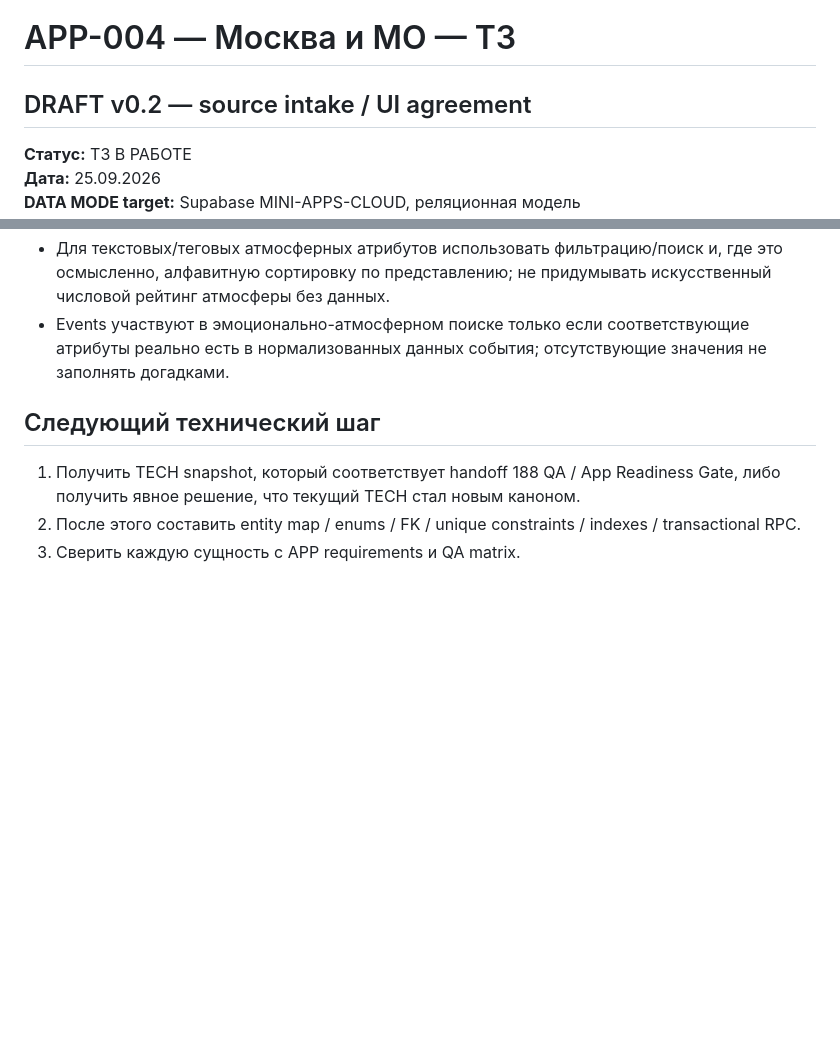
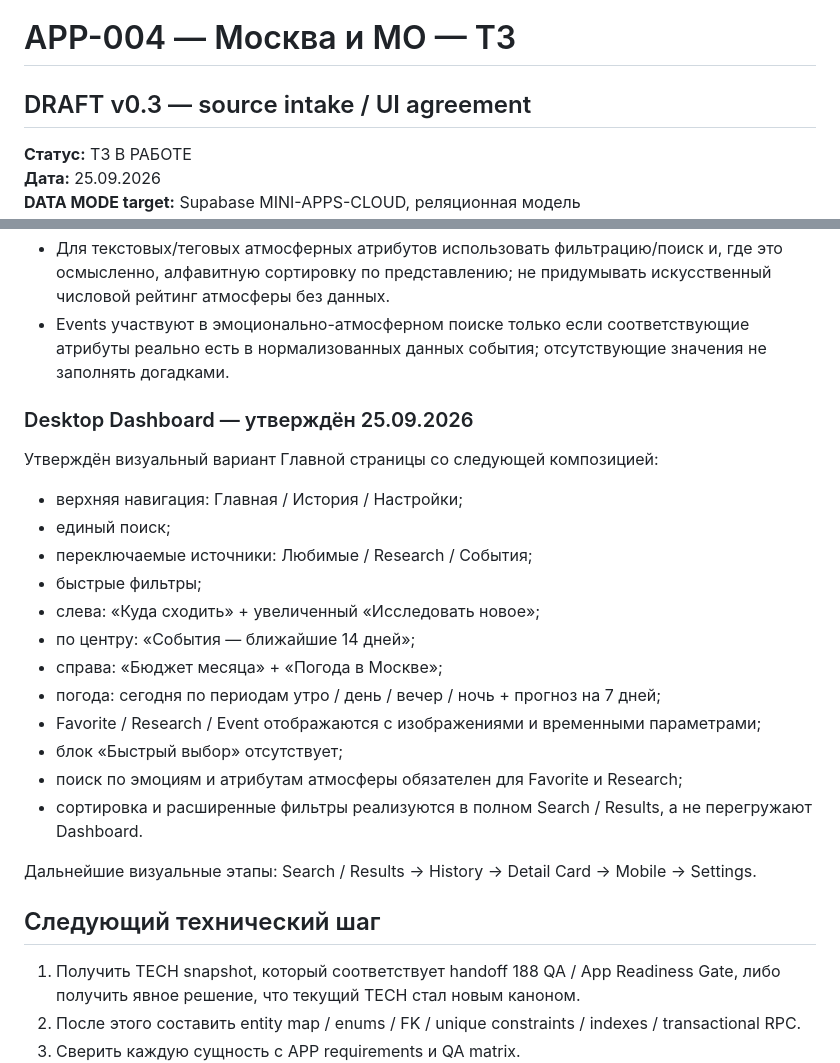
Before and after one commit to setjip-spec/APP-004-Moscow-MO, a Markdown page: docs/APP-004-TZ.md, 2 parts joined by grey strips. Rendered like a GitHub page; blank space fills up the shorter version.

Commit message:
Approve APP-004 desktop dashboard

```diff
--- a/docs/APP-004-TZ.md
+++ b/docs/APP-004-TZ.md
@@ -1,5 +1,5 @@
 # APP-004 — Москва и МО — ТЗ
-## DRAFT v0.2 — source intake / UI agreement
+## DRAFT v0.3 — source intake / UI agreement
 
 **Статус:** ТЗ В РАБОТЕ
 **Дата:** 25.09.2026
@@ -85,6 +85,24 @@ History — отдельный экран.
 - Для текстовых/теговых атмосферных атрибутов использовать фильтрацию/поиск и, где это осмысленно, алфавитную сортировку по представлению; не придумывать искусственный числовой рейтинг атмосферы без данных.
 - Events участвуют в эмоционально-атмосферном поиске только если соответствующие атрибуты реально есть в нормализованных данных события; отсутствующие значения не заполнять догадками.
 
+### Desktop Dashboard — утверждён 25.09.2026
+
+Утверждён визуальный вариант Главной страницы со следующей композицией:
+- верхняя навигация: Главная / История / Настройки;
+- единый поиск;
+- переключаемые источники: Любимые / Research / События;
+- быстрые фильтры;
+- слева: «Куда сходить» + увеличенный «Исследовать новое»;
+- по центру: «События — ближайшие 14 дней»;
+- справа: «Бюджет месяца» + «Погода в Москве»;
+- погода: сегодня по периодам утро / день / вечер / ночь + прогноз на 7 дней;
+- Favorite / Research / Event отображаются с изображениями и временными параметрами;
+- блок «Быстрый выбор» отсутствует;
+- поиск по эмоциям и атрибутам атмосферы обязателен для Favorite и Research;
+- сортировка и расширенные фильтры реализуются в полном Search / Results, а не перегружают Dashboard.
+
+Дальнейшие визуальные этапы: Search / Results → History → Detail Card → Mobile → Settings.
+
 ## Следующий технический шаг
 
 1. Получить TECH snapshot, который соответствует handoff 188 QA / App Readiness Gate, либо получить явное решение, что текущий TECH стал новым каноном.
```
